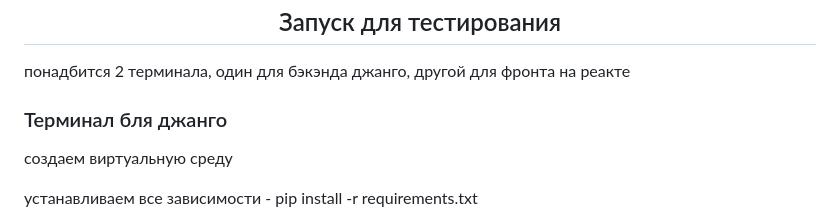
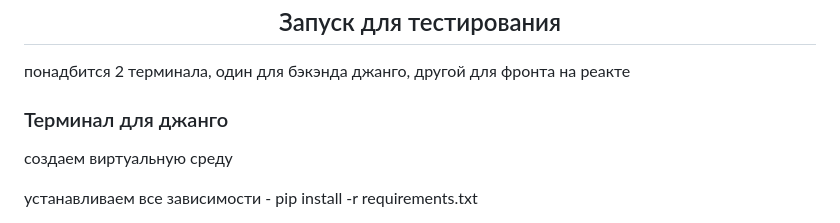
Before and after one commit to Stasnislawe/DRF_React, a Markdown page: README.md, the part around the change. Drawn GitHub-style.

```diff
--- a/README.md
+++ b/README.md
@@ -21,7 +21,7 @@
 </p>
 <h2 align="center">Запуск для тестирования</h2>
 <p>понадбится 2 терминала, один для бэкэнда джанго, другой для фронта на реакте</p>
-<h3>Терминал бля джанго</h3>
+<h3>Терминал для джанго</h3>
 <p>создаем виртуальную среду</p>
 <p>устанавливаем все зависимости - pip install -r requirements.txt</p>
 <p>далее переходим в корневую папку бэкэнд части - cd project</p>
```
